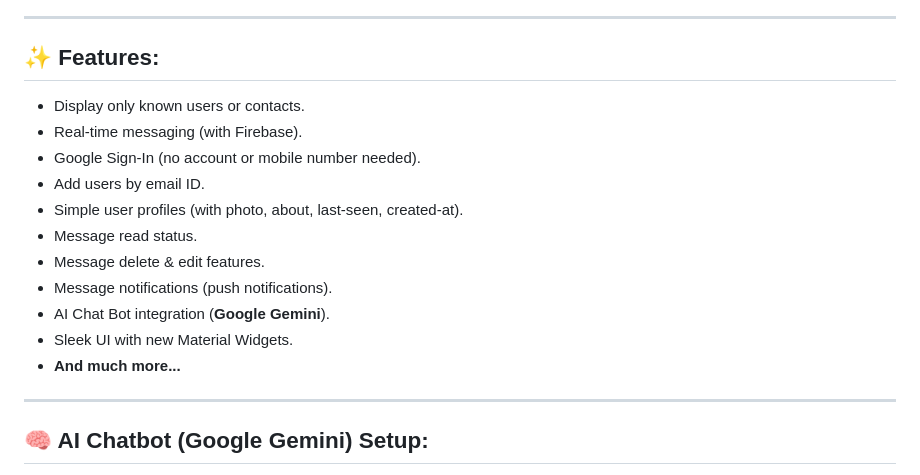
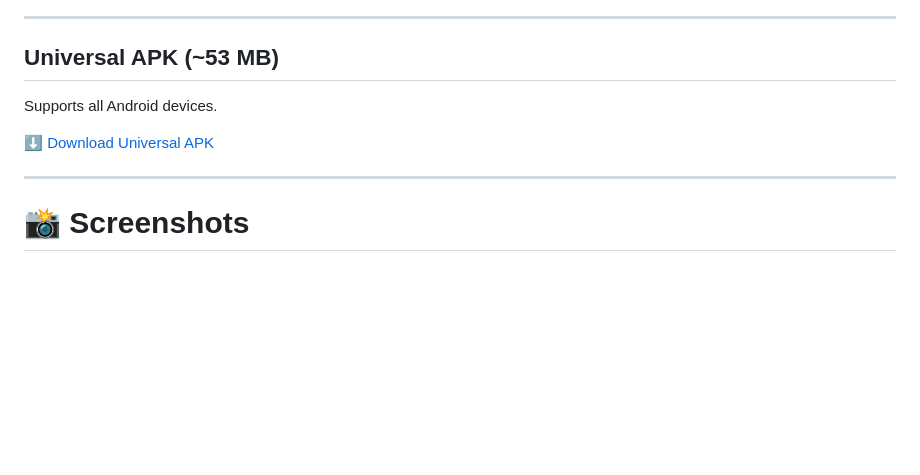
Before and after one commit to Aksharjha147/we-chat, a Markdown page: README.md, the part around one of its changes. Rendered like a GitHub page; blank space fills up the shorter version.

```diff
--- a/README.md
+++ b/README.md
@@ -37,21 +37,12 @@
 
 ---
 
-## ✨ Features:
+## Universal APK (~53 MB)
+Supports all Android devices.
 
-- Display only known users or contacts.
-- Real-time messaging (with Firebase).
-- Google Sign-In (no account or mobile number needed).
-- Add users by email ID.
-- Simple user profiles (with photo, about, last-seen, created-at).
-- Message read status.
-- Message delete & edit features.
-- Message notifications (push notifications).
-- AI Chat Bot integration (**Google Gemini**).
-- Sleek UI with new Material Widgets.
-- **And much more...**
+[⬇ Download Universal APK](https://drive.google.com/file/d/1fAEIvP8CVsSvoOOovkLRv8zF8CxnpNmn/view?usp=sharing)
 
 ---
 
-## 🧠 AI Chatbot (Google Gemini) Setup:
+# 📸 Screenshots
 
```
Also changed, not shown: other parts of README.md (+79 -50 lines).
